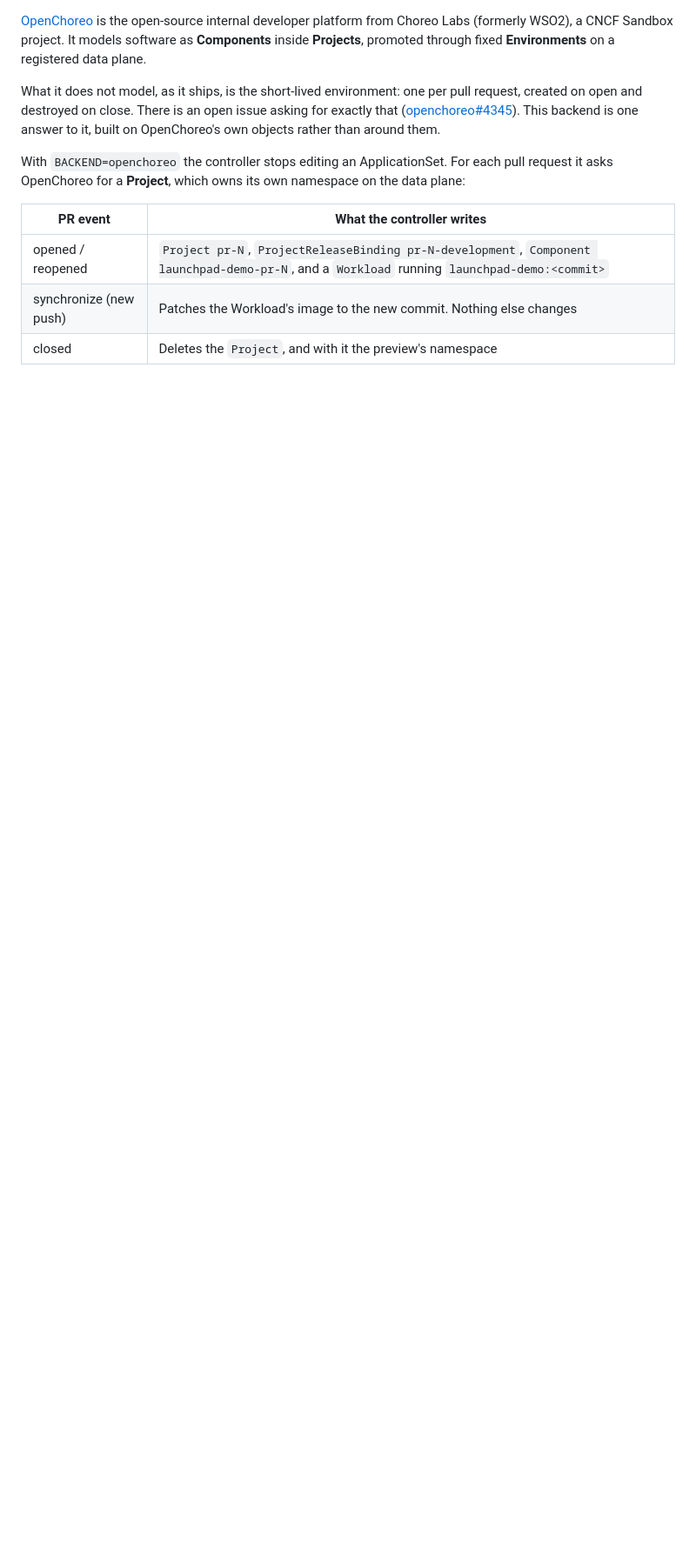
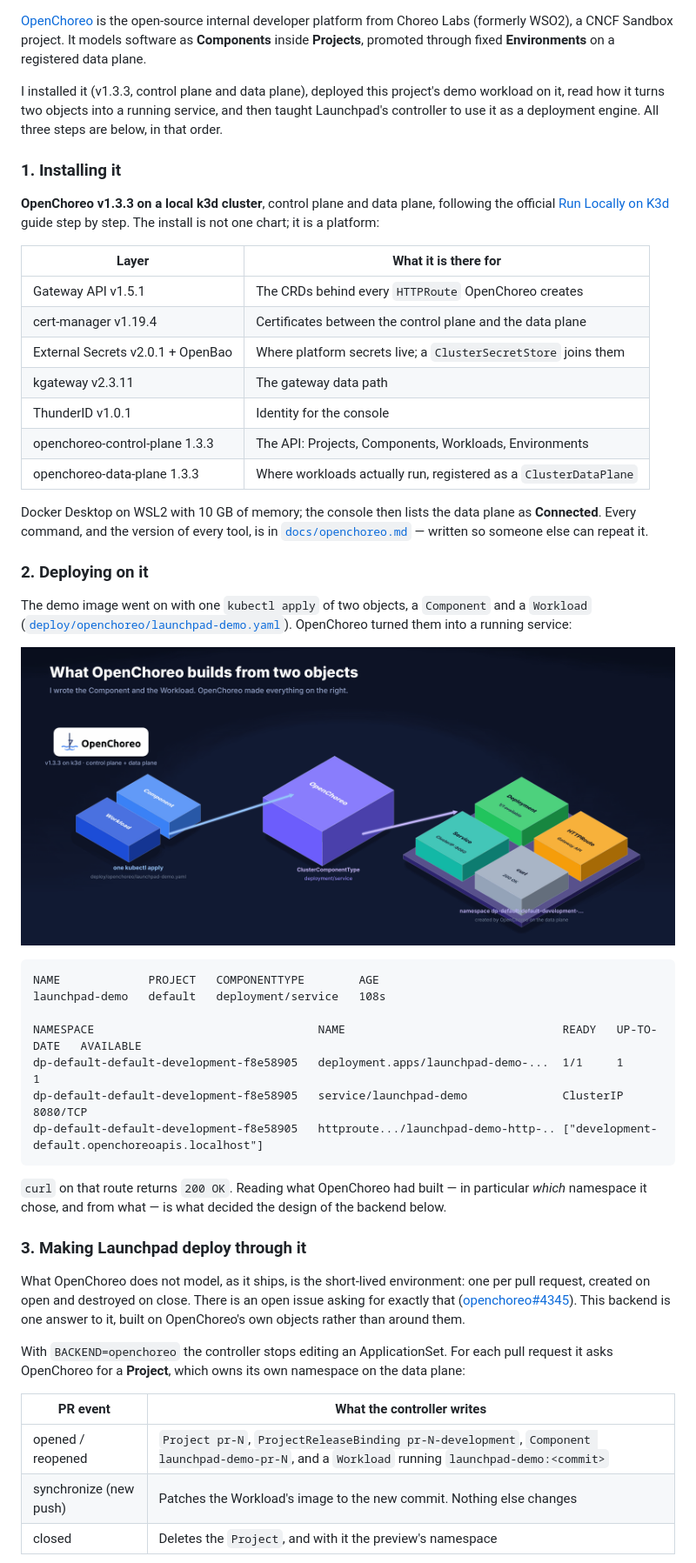
Before and after one commit to SihanUdayaratna03/launchpad, a Markdown page: README.md, the part around one of its changes. Shown at 87% size. Drawn GitHub-style; pictures changed too: docs/openchoreo-build.png (added); blank space fills up the shorter version.

````diff
--- a/README.md
+++ b/README.md
@@ -45,10 +48,57 @@ Launchpad removes that cost, on a platform the team already runs.
 Choreo Labs (formerly WSO2), a CNCF Sandbox project. It models software as **Components**
 inside **Projects**, promoted through fixed **Environments** on a registered data plane.
 
-What it does not model, as it ships, is the short-lived environment: one per pull request,
-created on open and destroyed on close. There is an open issue asking for exactly that
-([openchoreo#4345](https://github.com/openchoreo/openchoreo/issues/4345)). This backend is
-one answer to it, built on OpenChoreo's own objects rather than around them.
+I installed it (v1.3.3, control plane and data plane), deployed this project's demo workload
+on it, read how it turns two objects into a running service, and then taught Launchpad's
+controller to use it as a deployment engine. All three steps are below, in that order.
+
+### 1. Installing it
+
+**OpenChoreo v1.3.3 on a local k3d cluster**, control plane and data plane, following the
+official [Run Locally on K3d](https://openchoreo.dev/docs/getting-started/try-it-out/on-k3d-locally/)
+guide step by step. The install is not one chart; it is a platform:
+
+| Layer | What it is there for |
+|---|---|
+| Gateway API v1.5.1 | The CRDs behind every `HTTPRoute` OpenChoreo creates |
+| cert-manager v1.19.4 | Certificates between the control plane and the data plane |
+| External Secrets v2.0.1 + OpenBao | Where platform secrets live; a `ClusterSecretStore` joins them |
+| kgateway v2.3.11 | The gateway data path |
+| ThunderID v1.0.1 | Identity for the console |
+| openchoreo-control-plane 1.3.3 | The API: Projects, Components, Workloads, Environments |
+| openchoreo-data-plane 1.3.3 | Where workloads actually run, registered as a `ClusterDataPlane` |
+
+Docker Desktop on WSL2 with 10 GB of memory; the console then lists the data plane as
+**Connected**. Every command, and the version of every tool, is in
+[`docs/openchoreo.md`](docs/openchoreo.md) — written so someone else can repeat it.
+
+### 2. Deploying on it
+
+The demo image went on with one `kubectl apply` of two objects, a `Component` and a
+`Workload` ([`deploy/openchoreo/launchpad-demo.yaml`](deploy/openchoreo/launchpad-demo.yaml)).
+OpenChoreo turned them into a running service:
+
+![What OpenChoreo builds from two objects](docs/openchoreo-build.png)
+
+```text
+NAME             PROJECT   COMPONENTTYPE        AGE
+launchpad-demo   default   deployment/service   108s
+
+NAMESPACE                                 NAME                                READY   UP-TO-DATE   AVAILABLE
+dp-default-default-development-f8e58905   deployment.apps/launchpad-demo-...  1/1     1            1
+dp-default-default-development-f8e58905   service/launchpad-demo              ClusterIP   8080/TCP
+dp-default-default-development-f8e58905   httproute.../launchpad-demo-http-.. ["development-default.openchoreoapis.localhost"]
+```
+
+`curl` on that route returns `200 OK`. Reading what OpenChoreo had built — in particular
+*which* namespace it chose, and from what — is what decided the design of the backend below.
+
+### 3. Making Launchpad deploy through it
+
+What OpenChoreo does not model, as it ships, is the short-lived environment: one per pull
+request, created on open and destroyed on close. There is an open issue asking for exactly
+that ([openchoreo#4345](https://github.com/openchoreo/openchoreo/issues/4345)). This backend
+is one answer to it, built on OpenChoreo's own objects rather than around them.
 
 With `BACKEND=openchoreo` the controller stops editing an ApplicationSet. For each pull
 request it asks OpenChoreo for a **Project**, which owns its own namespace on the data plane:
````
Also changed, not shown: other parts of README.md (+8 -15 lines), docs/openchoreo-architecture.png, docs/openchoreo-aws.png, docs/openchoreo-lifecycle.png, docs/openchoreo-logo.png (added).
